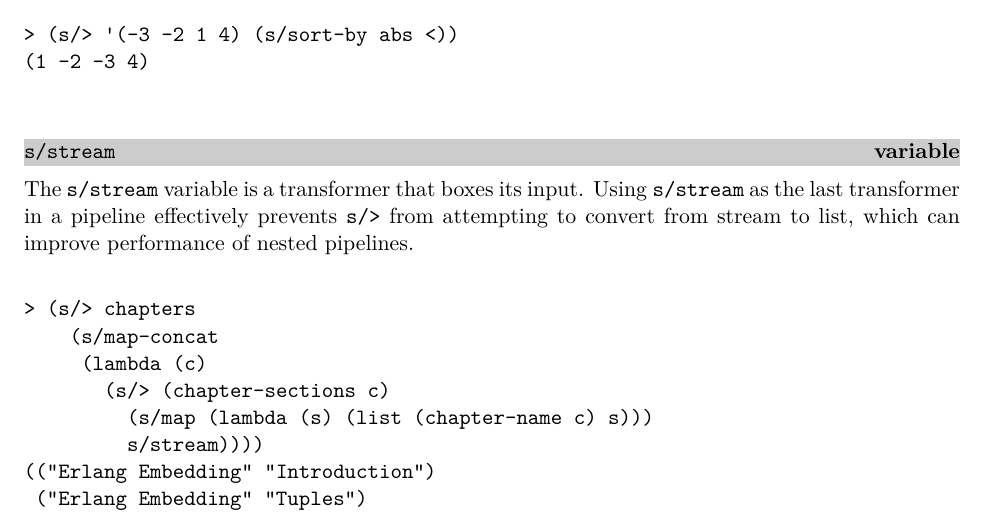
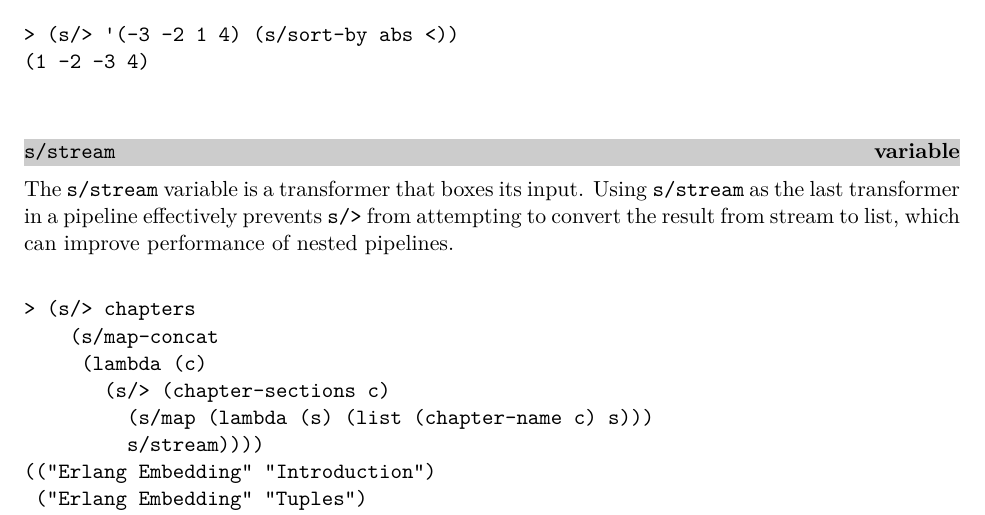
Before and after one commit to indigobio/swish-lite, a LaTeX thesis (doc/swish-lite.tex, which reads doc/stream.tex): part of page 43 of 60, cut so that both start at the same text. Compiled offline with pdfLaTeX.

Commit message:
Improved wording; take-last no s/>

```diff
--- a/doc/stream.tex
+++ b/doc/stream.tex
@@ -693,7 +693,7 @@ value \var{x}. It returns a list of the sorted values.
 
 The \code{s/stream} variable is a transformer that boxes its input. Using \code{s/stream}
 as the last transformer in a pipeline effectively prevents \code{s/>} from attempting to
-convert from stream to list, which can improve performance of nested pipelines.
+convert the result from stream to list, which can improve performance of nested pipelines.
 
 \codebegin
 > (s/> chapters
```
Also changed, not shown: 1 other file.
